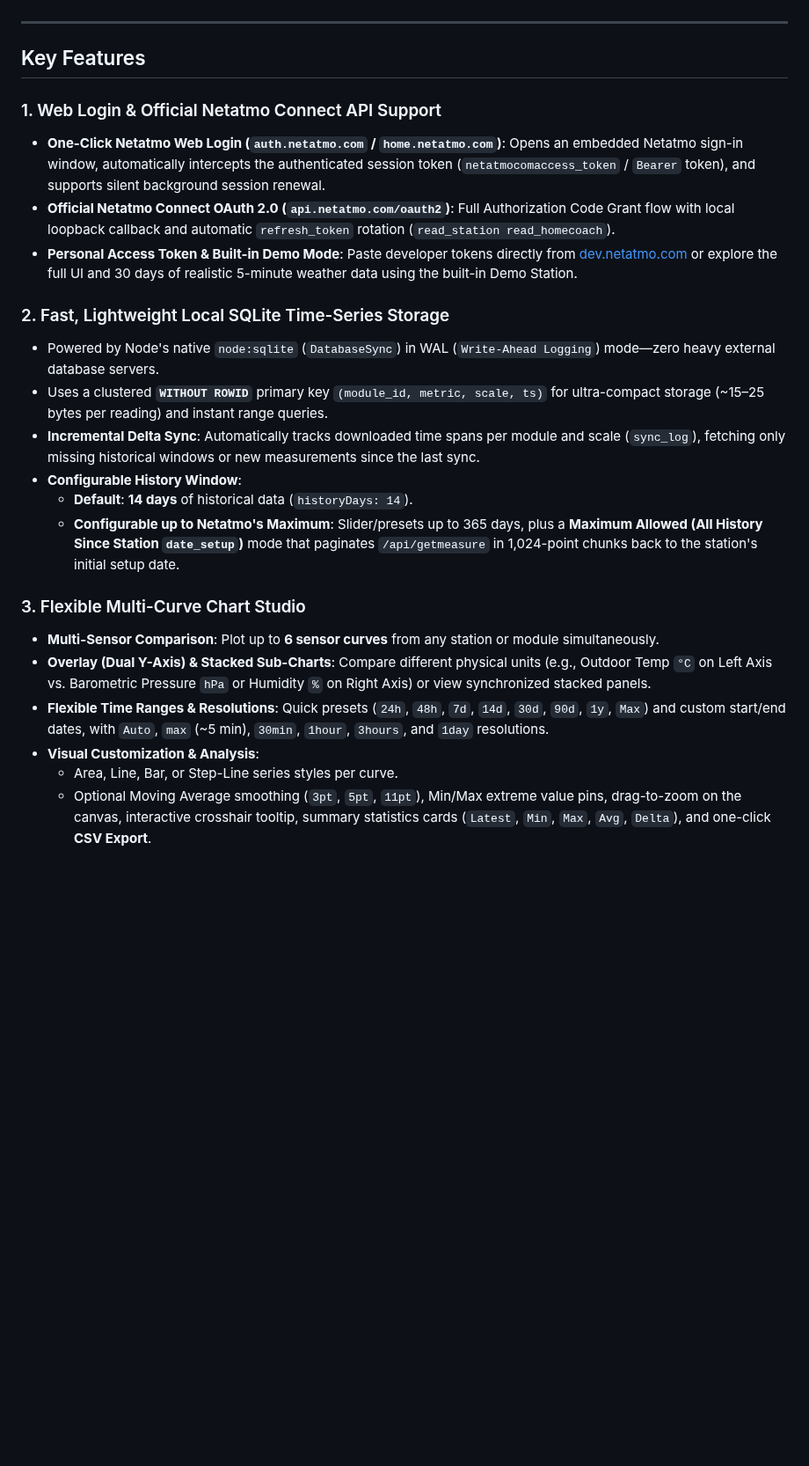
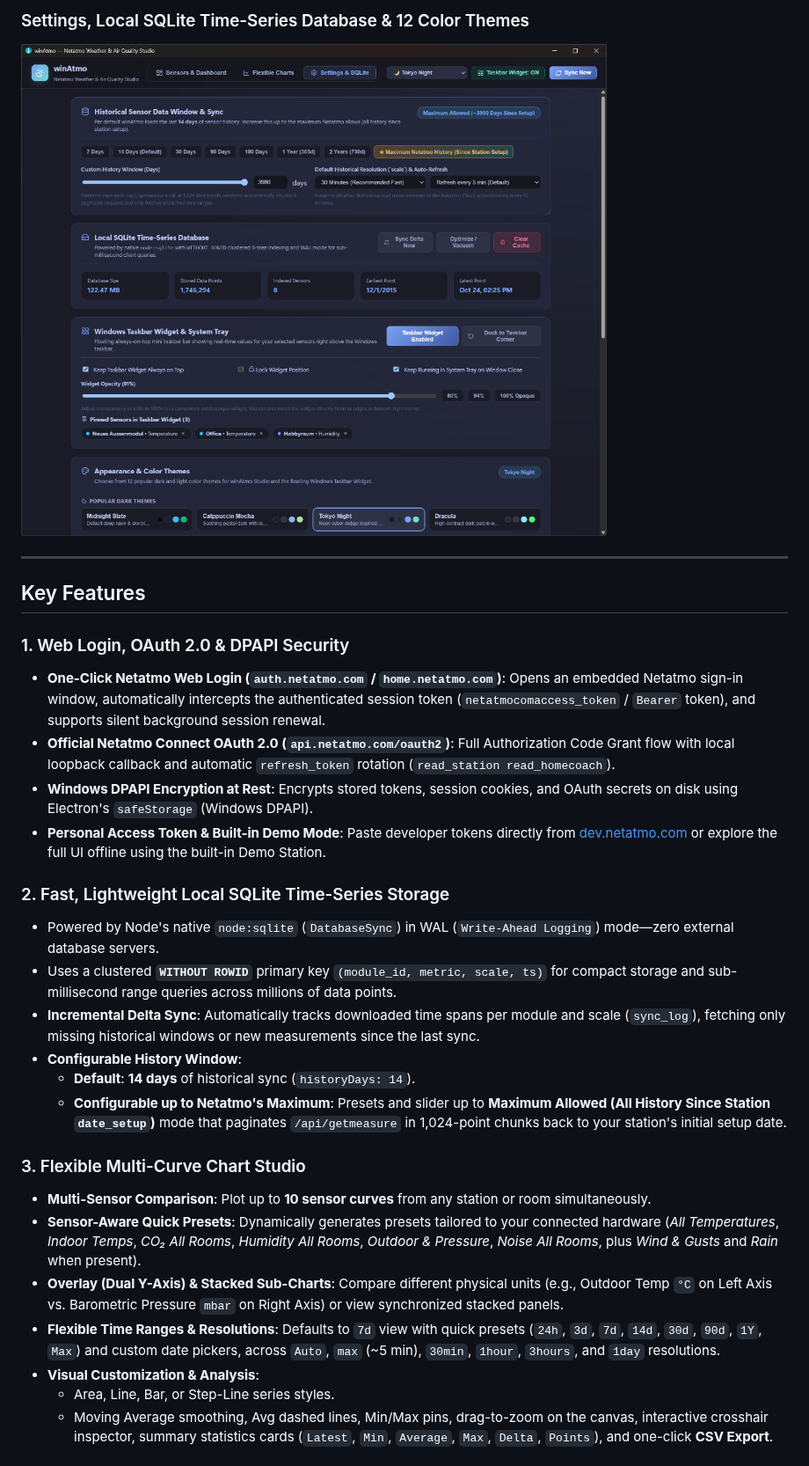
Before and after one commit to guidooswald/winAtmo, a Markdown page: README.md, the part around one of its changes. Shown at 88% size. GitHub-like rendering; pictures changed too: docs/screenshots/settings.png (added); blank space fills up the shorter version.

Commit message:
docs: add privacy-blurred application screenshots to README

```diff
--- a/README.md
+++ b/README.md
@@ -4,26 +18,30 @@ Native Windows desktop application for **Netatmo Personal Weather Stations** (`N
+### Settings, Local SQLite Time-Series Database & 12 Color Themes
+![Settings & SQLite](docs/screenshots/settings.png)
 
 ---
 
 ## Key Features
 
-### 1. Web Login & Official Netatmo Connect API Support
+### 1. Web Login, OAuth 2.0 & DPAPI Security
 - **One-Click Netatmo Web Login (`auth.netatmo.com` / `home.netatmo.com`)**: Opens an embedded Netatmo sign-in window, automatically intercepts the authenticated session token (`netatmocomaccess_token` / `Bearer` token), and supports silent background session renewal.
 - **Official Netatmo Connect OAuth 2.0 (`api.netatmo.com/oauth2`)**: Full Authorization Code Grant flow with local loopback callback and automatic `refresh_token` rotation (`read_station read_homecoach`).
-- **Personal Access Token & Built-in Demo Mode**: Paste developer tokens directly from [dev.netatmo.com](https://dev.netatmo.com/apidocumentation/weather) or explore the full UI and 30 days of realistic 5-minute weather data using the built-in Demo Station.
+- **Windows DPAPI Encryption at Rest**: Encrypts stored tokens, session cookies, and OAuth secrets on disk using Electron's `safeStorage` (Windows DPAPI).
+- **Personal Access Token & Built-in Demo Mode**: Paste developer tokens directly from [dev.netatmo.com](https://dev.netatmo.com/apidocumentation/weather) or explore the full UI offline using the built-in Demo Station.
 
 ### 2. Fast, Lightweight Local SQLite Time-Series Storage
-- Powered by Node's native `node:sqlite` (`DatabaseSync`) in WAL (`Write-Ahead Logging`) mode—zero heavy external database servers.
-- Uses a clustered **`WITHOUT ROWID`** primary key `(module_id, metric, scale, ts)` for ultra-compact storage (~15–25 bytes per reading) and instant range queries.
+- Powered by Node's native `node:sqlite` (`DatabaseSync`) in WAL (`Write-Ahead Logging`) mode—zero external database servers.
+- Uses a clustered **`WITHOUT ROWID`** primary key `(module_id, metric, scale, ts)` for compact storage and sub-millisecond range queries across millions of data points.
 - **Incremental Delta Sync**: Automatically tracks downloaded time spans per module and scale (`sync_log`), fetching only missing historical windows or new measurements since the last sync.
 - **Configurable History Window**:
-  - **Default**: **14 days** of historical data (`historyDays: 14`).
-  - **Configurable up to Netatmo's Maximum**: Slider/presets up to 365 days, plus a **Maximum Allowed (All History Since Station `date_setup`)** mode that paginates `/api/getmeasure` in 1,024-point chunks back to the station's initial setup date.
+  - **Default**: **14 days** of historical sync (`historyDays: 14`).
+  - **Configurable up to Netatmo's Maximum**: Presets and slider up to **Maximum Allowed (All History Since Station `date_setup`)** mode that paginates `/api/getmeasure` in 1,024-point chunks back to your station's initial setup date.
 
 ### 3. Flexible Multi-Curve Chart Studio
-- **Multi-Sensor Comparison**: Plot up to **6 sensor curves** from any station or module simultaneously.
-- **Overlay (Dual Y-Axis) & Stacked Sub-Charts**: Compare different physical units (e.g., Outdoor Temp `°C` on Left Axis vs. Barometric Pressure `hPa` or Humidity `%` on Right Axis) or view synchronized stacked panels.
-- **Flexible Time Ranges & Resolutions**: Quick presets (`24h`, `48h`, `7d`, `14d`, `30d`, `90d`, `1y`, `Max`) and custom start/end dates, with `Auto`, `max` (~5 min), `30min`, `1hour`, `3hours`, and `1day` resolutions.
+- **Multi-Sensor Comparison**: Plot up to **10 sensor curves** from any station or room simultaneously.
+- **Sensor-Aware Quick Presets**: Dynamically generates presets tailored to your connected hardware (*All Temperatures*, *Indoor Temps*, *CO₂ All Rooms*, *Humidity All Rooms*, *Outdoor & Pressure*, *Noise All Rooms*, plus *Wind & Gusts* and *Rain* when present).
+- **Overlay (Dual Y-Axis) & Stacked Sub-Charts**: Compare different physical units (e.g., Outdoor Temp `°C` on Left Axis vs. Barometric Pressure `mbar` on Right Axis) or view synchronized stacked panels.
+- **Flexible Time Ranges & Resolutions**: Defaults to `7d` view with quick presets (`24h`, `3d`, `7d`, `14d`, `30d`, `90d`, `1Y`, `Max`) and custom date pickers, across `Auto`, `max` (~5 min), `30min`, `1hour`, `3hours`, and `1day` resolutions.
 - **Visual Customization & Analysis**:
-  - Area, Line, Bar, or Step-Line series styles per curve.
-  - Optional Moving Average smoothing (`3pt`, `5pt`, `11pt`), Min/Max extreme value pins, drag-to-zoom on the canvas, interactive crosshair tooltip, summary statistics cards (`Latest`, `Min`, `Max`, `Avg`, `Delta`), and one-click **CSV Export**.
+  - Area, Line, Bar, or Step-Line series styles.
+  - Moving Average smoothing, Avg dashed lines, Min/Max pins, drag-to-zoom on the canvas, interactive crosshair inspector, summary statistics cards (`Latest`, `Min`, `Average`, `Max`, `Delta`, `Points`), and one-click **CSV Export**.
 
```
Also changed, not shown: other parts of README.md (+19 -5 lines), docs/screenshots/charts.png (added), docs/screenshots/dashboard.png (added), docs/screenshots/widget.png (added).
